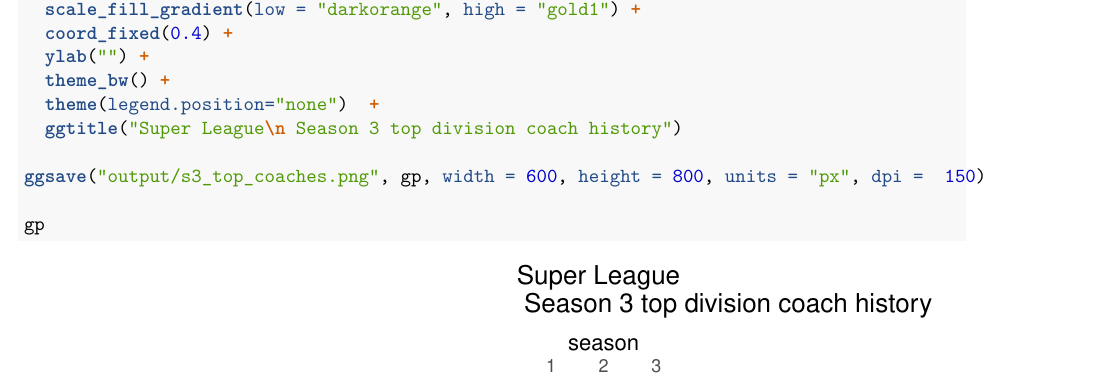
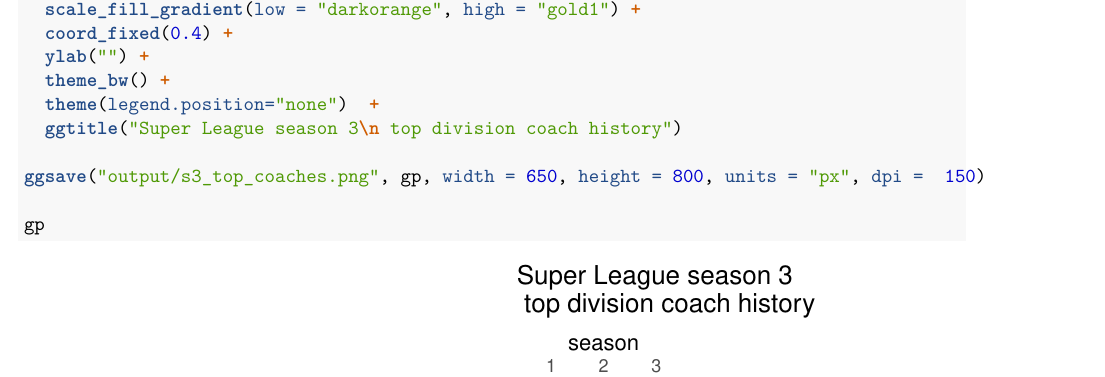
Before and after one commit to gsverhoeven/fumbbl_super_league, an R Markdown document (super_league.Rmd): part of page 13 of 15, cut so that both start at the same text. Rendered offline with R 4.5, knitr and Pandoc, then LaTeX, with nearby package versions.

Commit message:
fix plot

````diff
--- a/super_league.Rmd
+++ b/super_league.Rmd
@@ -648,9 +648,9 @@ gp <- ggplot(coach_levels %>% filter(coach_name %in% coach_sel), aes(y = reorder
   ylab("") +
   theme_bw() +
   theme(legend.position="none")  +
-  ggtitle("Super League\n Season 3 top division coach history")
+  ggtitle("Super League season 3\n top division coach history")
 
-ggsave("output/s3_top_coaches.png", gp, width = 600, height = 800, units = "px", dpi =  150)
+ggsave("output/s3_top_coaches.png", gp, width = 650, height = 800, units = "px", dpi =  150)
 
 gp
 ```
````
Also changed, not shown: output/s3_top_coaches.png.
